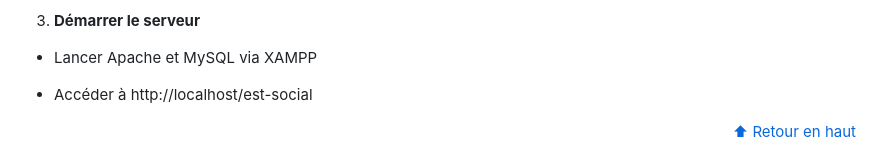
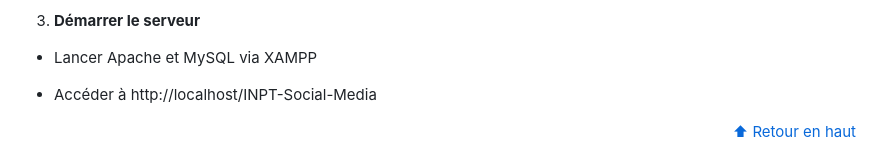
Before and after one commit to Alidou26/INPT-Social-Media, a Markdown page: README.md, the part around the change. GitHub-like rendering.

```diff
--- a/README.md
+++ b/README.md
@@ -136,7 +136,7 @@
 
    - Lancer Apache et MySQL via XAMPP
 
-   - Accéder à http://localhost/est-social
+   - Accéder à http://localhost/INPT-Social-Media
 
 
 <div align="right"> <a href="#top">⬆ Retour en haut</a> </div>
```
